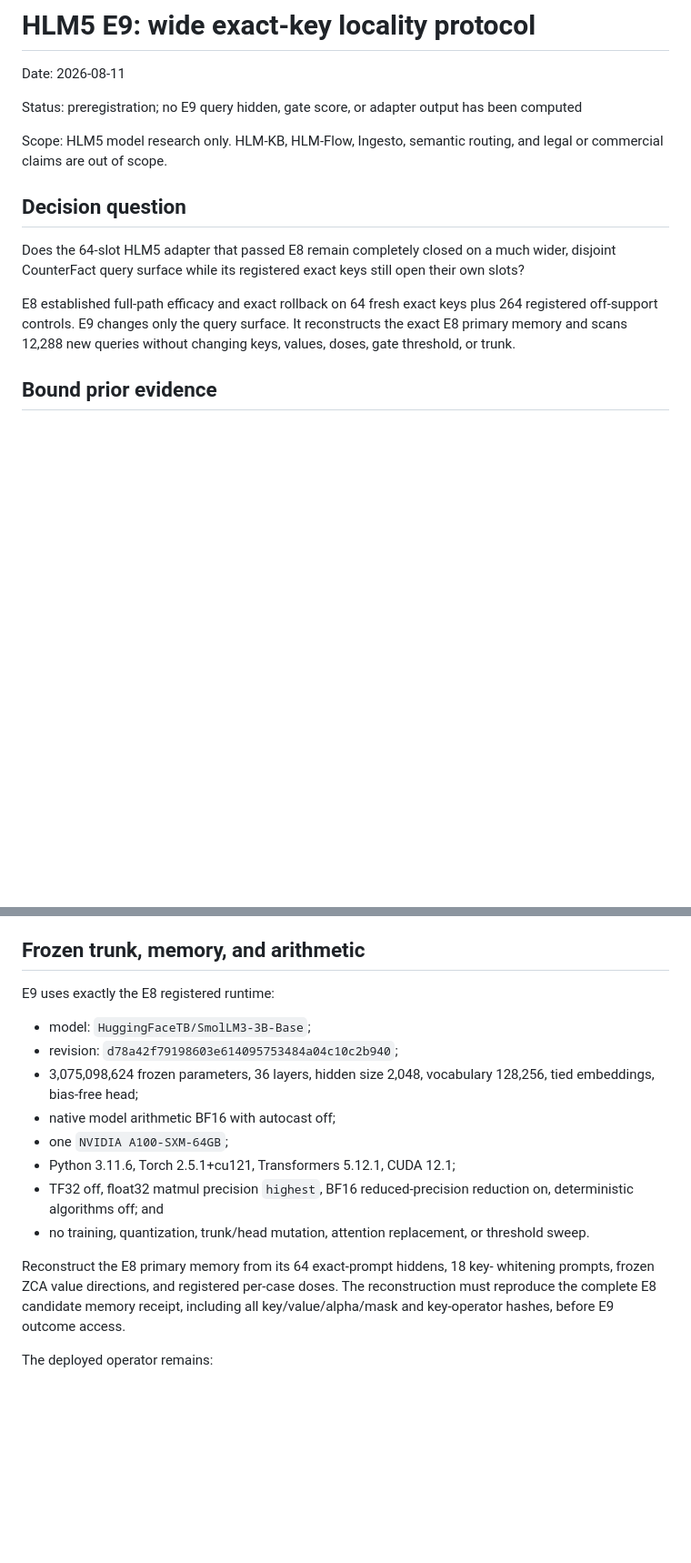
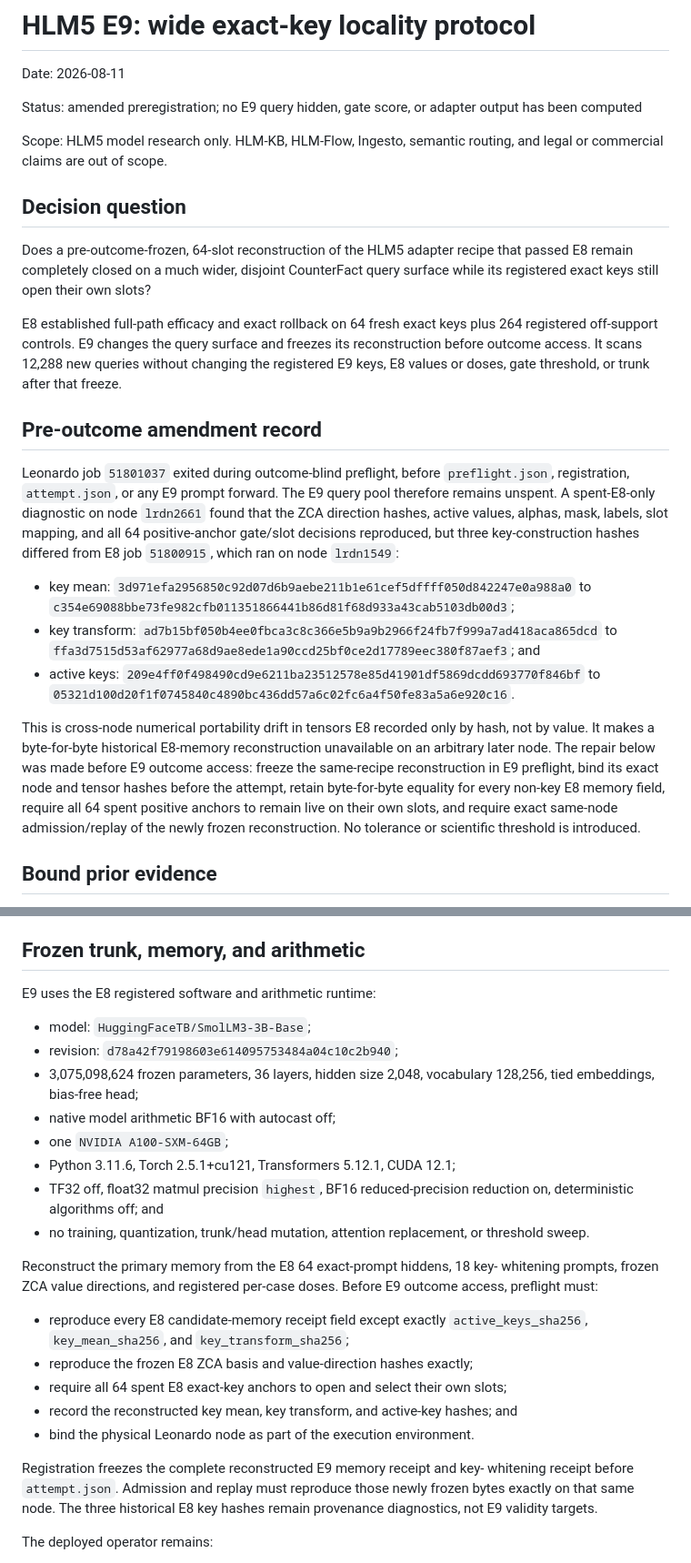
Before and after one commit to qriton/hlm5, a Markdown page: docs/e9-wide-locality-prereg-2026-08-11.md, 2 parts joined by grey strips. Shown at 91% size. Drawn GitHub-style; blank space fills up the shorter version.

Commit message:
docs: repair E9 cross-node key freeze

```diff
--- a/docs/e9-wide-locality-prereg-2026-08-11.md
+++ b/docs/e9-wide-locality-prereg-2026-08-11.md
@@ -2,22 +2,53 @@
 
 Date: 2026-08-11
 
-Status: preregistration; no E9 query hidden, gate score, or adapter output has
-been computed
+Status: amended preregistration; no E9 query hidden, gate score, or adapter
+output has been computed
 
 Scope: HLM5 model research only. HLM-KB, HLM-Flow, Ingesto, semantic routing,
 and legal or commercial claims are out of scope.
 
 ## Decision question
 
-Does the 64-slot HLM5 adapter that passed E8 remain completely closed on a
-much wider, disjoint CounterFact query surface while its registered exact keys
-still open their own slots?
+Does a pre-outcome-frozen, 64-slot reconstruction of the HLM5 adapter recipe
+that passed E8 remain completely closed on a much wider, disjoint CounterFact
+query surface while its registered exact keys still open their own slots?
 
 E8 established full-path efficacy and exact rollback on 64 fresh exact keys
-plus 264 registered off-support controls. E9 changes only the query surface. It
-reconstructs the exact E8 primary memory and scans 12,288 new queries without
-changing keys, values, doses, gate threshold, or trunk.
+plus 264 registered off-support controls. E9 changes the query surface and
+freezes its reconstruction before outcome access. It scans 12,288 new queries
+without changing the registered E9 keys, E8 values or doses, gate threshold,
+or trunk after that freeze.
+
+## Pre-outcome amendment record
+
+Leonardo job `51801037` exited during outcome-blind preflight, before
+`preflight.json`, registration, `attempt.json`, or any E9 prompt forward. The
+E9 query pool therefore remains unspent. A spent-E8-only diagnostic on node
+`lrdn2661` found that the ZCA direction hashes, active values, alphas, mask,
+labels, slot mapping, and all 64 positive-anchor gate/slot decisions reproduced,
+but three key-construction hashes differed from E8 job `51800915`, which ran on
+node `lrdn1549`:
+
+- key mean: `3d971efa2956850c92d07d6b9aebe211b1e61cef5dffff050d842247e0a988a0`
+  to `c354e69088bbe73fe982cfb011351866441b86d81f68d933a43cab5103db00d3`;
+- key transform:
+  `ad7b15bf050b4ee0fbca3c8c366e5b9a9b2966f24fb7f999a7ad418aca865dcd`
+  to `ffa3d7515d53af62977a68d9ae8ede1a90ccd25bf0ce2d17789eec380f87aef3`;
+  and
+- active keys:
+  `209e4ff0f498490cd9e6211ba23512578e85d41901df5869dcdd693770f846bf`
+  to `05321d100d20f1f0745840c4890bc436dd57a6c02fc6a4f50fe83a5a6e920c16`.
+
+This is cross-node numerical portability drift in tensors E8 recorded only by
+hash, not by value. It makes a byte-for-byte historical E8-memory
+reconstruction unavailable on an arbitrary later node. The repair below was
+made before E9 outcome access: freeze the same-recipe reconstruction in E9
+preflight, bind its exact node and tensor hashes before the attempt, retain
+byte-for-byte equality for every non-key E8 memory field, require all 64 spent
+positive anchors to remain live on their own slots, and require exact
+same-node admission/replay of the newly frozen reconstruction. No tolerance or
+scientific threshold is introduced.
 
 ## Bound prior evidence
 
@@ -42,7 +73,7 @@ encoding. File hashes use raw SHA-256 bytes.
 
 ## Frozen trunk, memory, and arithmetic
 
-E9 uses exactly the E8 registered runtime:
+E9 uses the E8 registered software and arithmetic runtime:
 
 - model: `HuggingFaceTB/SmolLM3-3B-Base`;
 - revision: `d78a42f79198603e614095753484a04c10c2b940`;
@@ -56,11 +87,21 @@ E9 uses exactly the E8 registered runtime:
 - no training, quantization, trunk/head mutation, attention replacement, or
   threshold sweep.
 
-Reconstruct the E8 primary memory from its 64 exact-prompt hiddens, 18 key-
+Reconstruct the primary memory from the E8 64 exact-prompt hiddens, 18 key-
 whitening prompts, frozen ZCA value directions, and registered per-case doses.
-The reconstruction must reproduce the complete E8 candidate memory receipt,
-including all key/value/alpha/mask and key-operator hashes, before E9 outcome
-access.
+Before E9 outcome access, preflight must:
+
+- reproduce every E8 candidate-memory receipt field except exactly
+  `active_keys_sha256`, `key_mean_sha256`, and `key_transform_sha256`;
+- reproduce the frozen E8 ZCA basis and value-direction hashes exactly;
+- require all 64 spent E8 exact-key anchors to open and select their own slots;
+- record the reconstructed key mean, key transform, and active-key hashes; and
+- bind the physical Leonardo node as part of the execution environment.
+
+Registration freezes the complete reconstructed E9 memory receipt and key-
+whitening receipt before `attempt.json`. Admission and replay must reproduce
+those newly frozen bytes exactly on that same node. The three historical E8
+key hashes remain provenance diagnostics, not E9 validity targets.
 
 The deployed operator remains:
 
```
Also changed, not shown: other parts of docs/e9-wide-locality-prereg-2026-08-11.md (+20 -15 lines).
